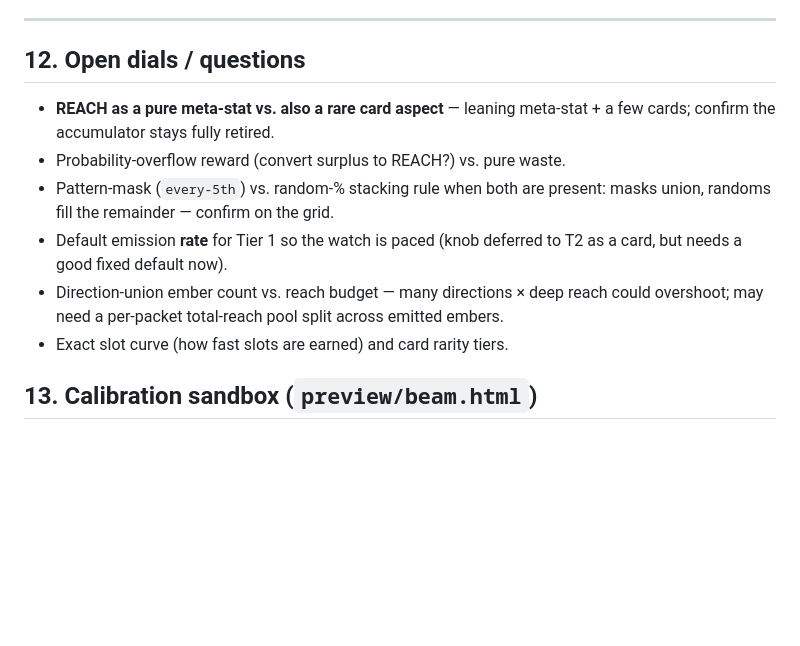
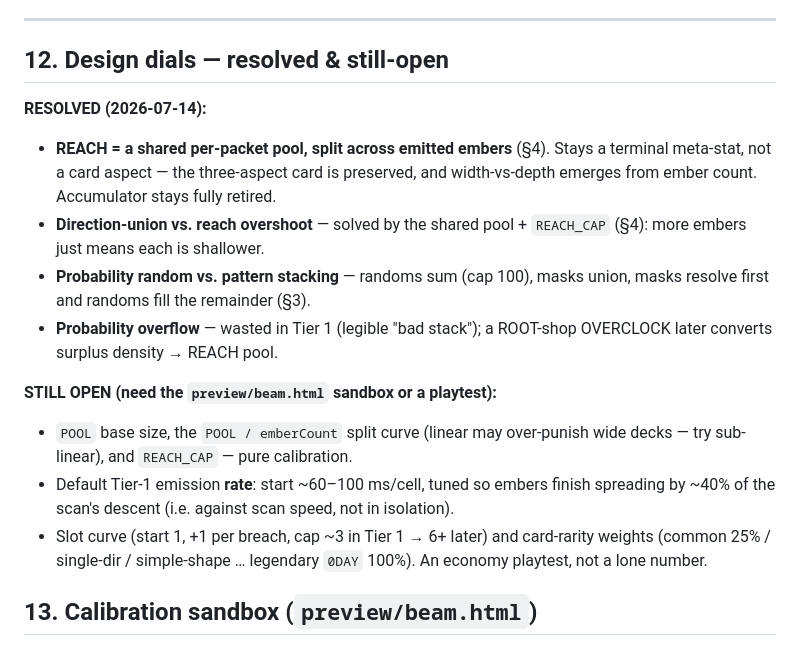
Before and after one commit to kleer001/override, a Markdown page: research/ember-model.md, the part around one of its changes. Rendered like a GitHub page; blank space fills up the shorter version.

```diff
--- a/research/ember-model.md
+++ b/research/ember-model.md
@@ -312,18 +333,27 @@ finishing pass.
 
 ---
 
-## 12. Open dials / questions
+## 12. Design dials — resolved & still-open
 
-- **REACH as a pure meta-stat vs. also a rare card aspect** — leaning meta-stat +
-  a few cards; confirm the accumulator stays fully retired.
-- Probability-overflow reward (convert surplus to REACH?) vs. pure waste.
-- Pattern-mask (`every-5th`) vs. random-% stacking rule when both are present:
-  masks union, randoms fill the remainder — confirm on the grid.
-- Default emission **rate** for Tier 1 so the watch is paced (knob deferred to T2 as
-  a card, but needs a good fixed default now).
-- Direction-union ember count vs. reach budget — many directions × deep reach could
-  overshoot; may need a per-packet total-reach pool split across emitted embers.
-- Exact slot curve (how fast slots are earned) and card rarity tiers.
+**RESOLVED (2026-07-14):**
+- **REACH = a shared per-packet pool, split across emitted embers** (§4). Stays a
+  terminal meta-stat, not a card aspect — the three-aspect card is preserved, and
+  width-vs-depth emerges from ember count. Accumulator stays fully retired.
+- **Direction-union vs. reach overshoot** — solved by the shared pool + `REACH_CAP`
+  (§4): more embers just means each is shallower.
+- **Probability random vs. pattern stacking** — randoms sum (cap 100), masks union,
+  masks resolve first and randoms fill the remainder (§3).
+- **Probability overflow** — wasted in Tier 1 (legible "bad stack"); a ROOT-shop
+  OVERCLOCK later converts surplus density → REACH pool.
+
+**STILL OPEN (need the `preview/beam.html` sandbox or a playtest):**
+- `POOL` base size, the `POOL / emberCount` split curve (linear may over-punish wide
+  decks — try sub-linear), and `REACH_CAP` — pure calibration.
+- Default Tier-1 emission **rate**: start ~60–100 ms/cell, tuned so embers finish
+  spreading by ~40% of the scan's descent (i.e. against scan speed, not in isolation).
+- Slot curve (start 1, +1 per breach, cap ~3 in Tier 1 → 6+ later) and card-rarity
+  weights (common 25% / single-dir / simple-shape … legendary `0DAY` 100%). An economy
+  playtest, not a lone number.
 
 ## 13. Calibration sandbox (`preview/beam.html`)
 
```
Also changed, not shown: other parts of research/ember-model.md (+32 -11 lines).
